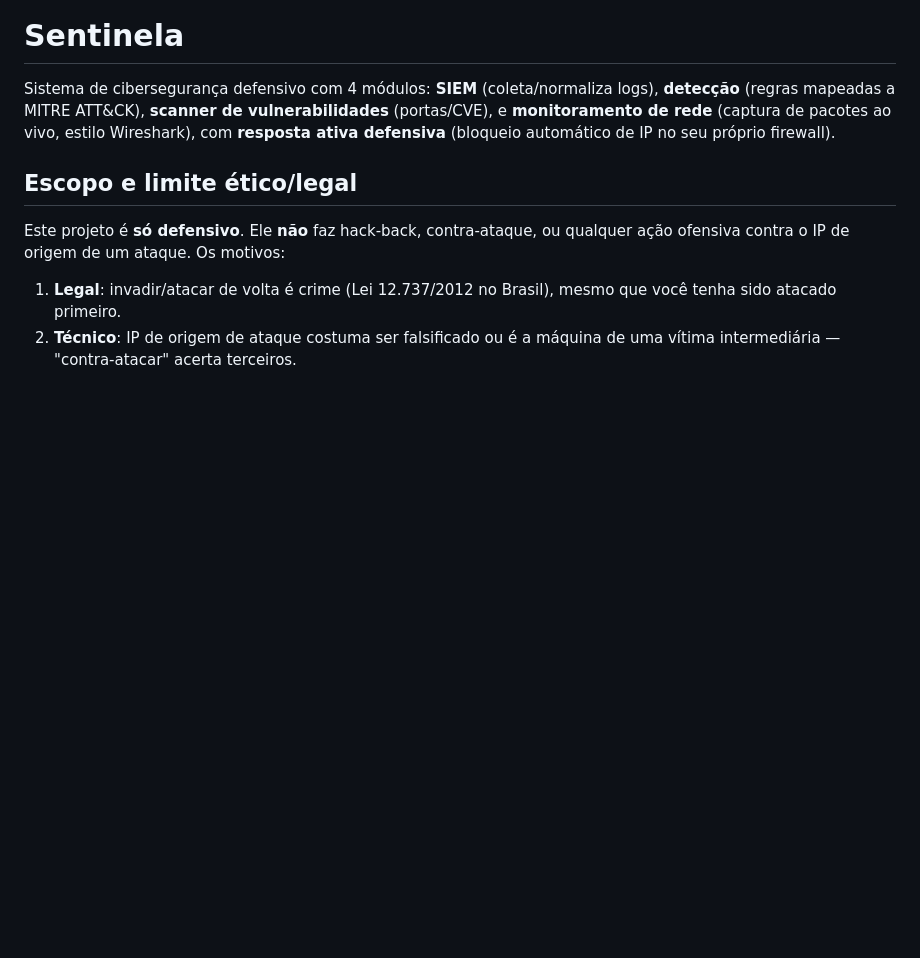
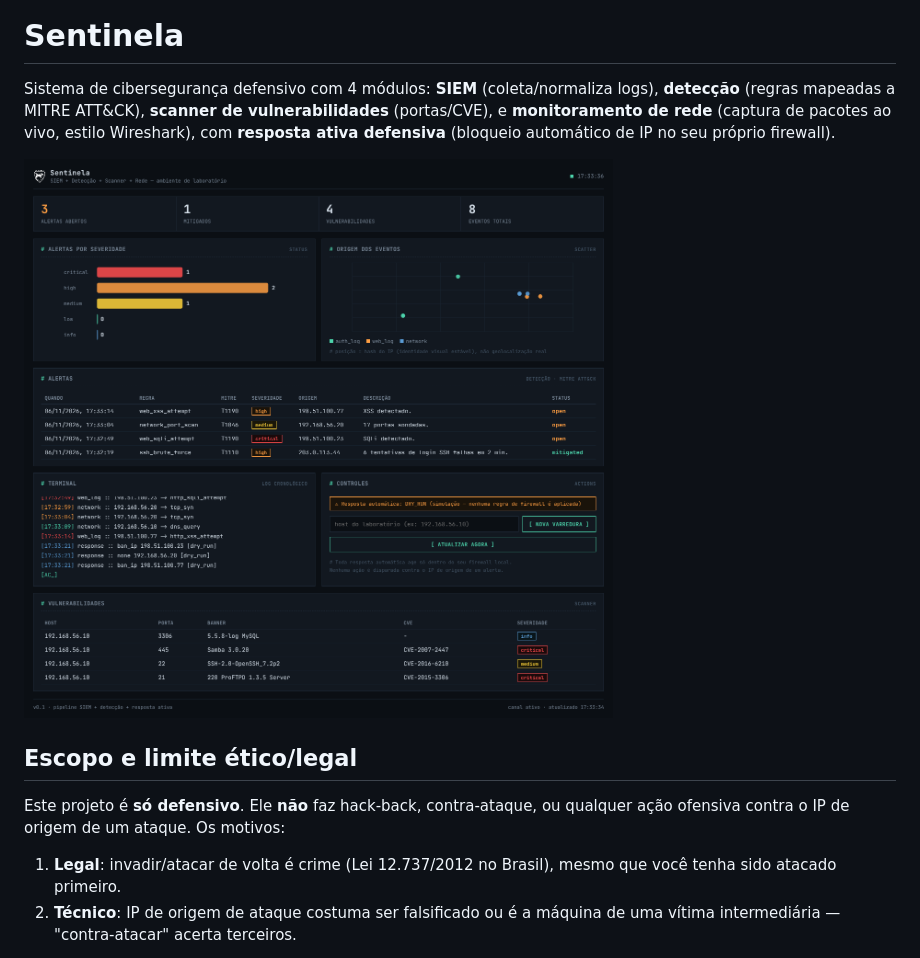
Before and after one commit to 5anti4g0Jp/Sentinela, a Markdown page: README.md, the part around the change. Rendered like a GitHub page; pictures changed too: docs/dashboard.png (added); blank space fills up the shorter version.

Commit message:
docs: adiciona screenshot do dashboard ao README
Co-Authored-By: Claude Sonnet 5 <noreply@anthropic.com>
Claude-Session: https://claude.ai/code/session_01PX4obVK4m1BSWe4L3n5vcD

```diff
--- a/README.md
+++ b/README.md
@@ -5,6 +5,8 @@ logs), **detecção** (regras mapeadas a MITRE ATT&CK), **scanner de
 vulnerabilidades** (portas/CVE), e **monitoramento de rede** (captura de
 pacotes ao vivo, estilo Wireshark), com **resposta ativa defensiva**
 (bloqueio automático de IP no seu próprio firewall).
+
+![Dashboard do Sentinela](docs/dashboard.png)
 
 ## Escopo e limite ético/legal
 
```
